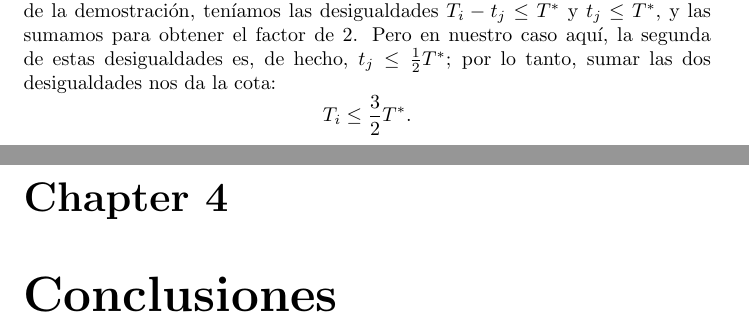
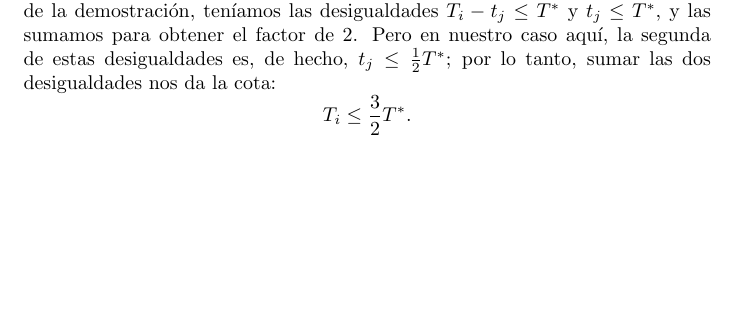
Before and after one commit to chriss8g/DAA, a LaTeX document (report/report.tex): two parts of pages 19 and 20 of 21 before the commit and part of page 19 of 20 after it, the two joined at a grey line, cut so that both start at the same text, the shorter picture padded with empty space. The pictures show the PDF file report/report.pdf that the author committed with the source.

Commit message:
delete extra chapter

```diff
--- a/report/report.tex
+++ b/report/report.tex
@@ -530,7 +530,6 @@ lo cual implica que el algoritmo que selecciona únicamente el artículo con may
 		T_i \leq \frac{3}{2} T^*.
 		\]
 
-		\chapter{Conclusiones}
 
 
 	% \chapter{Problema de Load Balancing con Precedencia}
```
Also changed, not shown: report/report.pdf.
